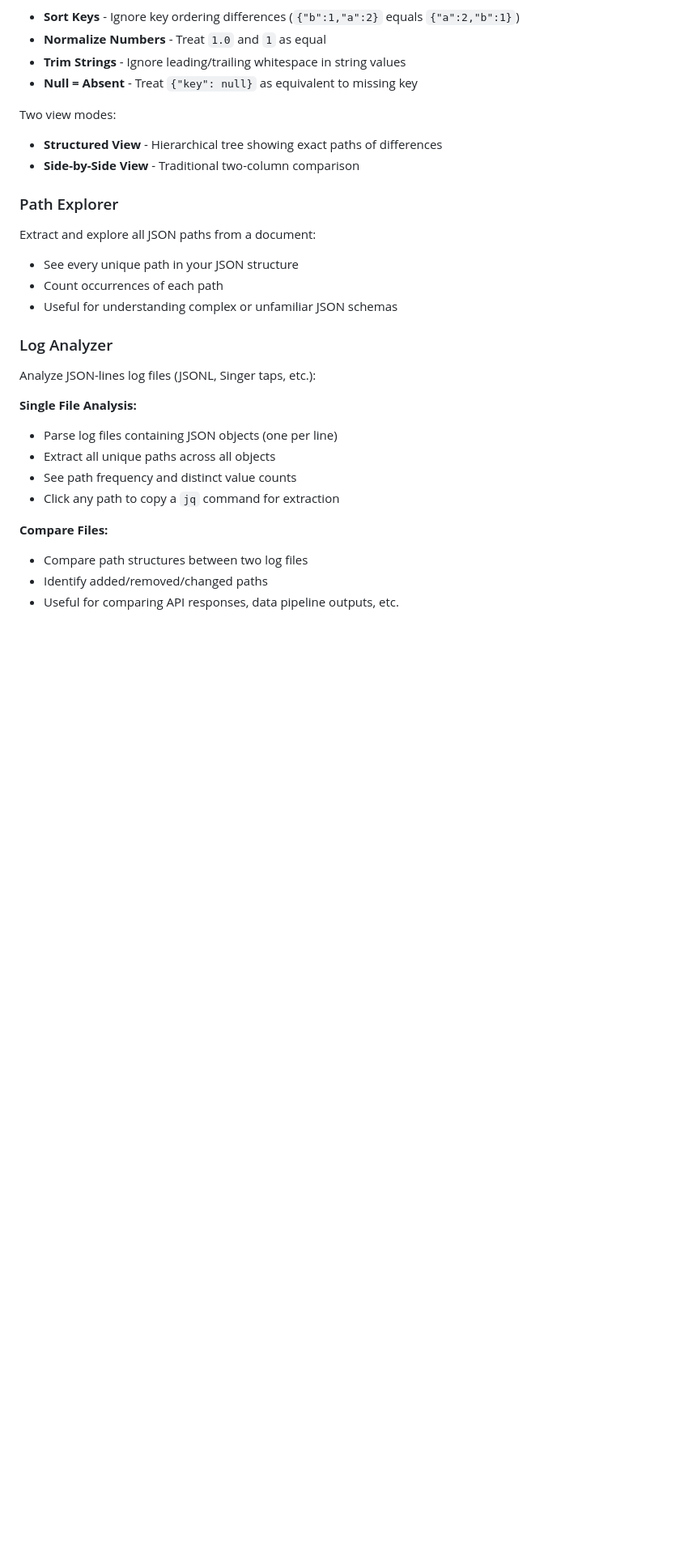
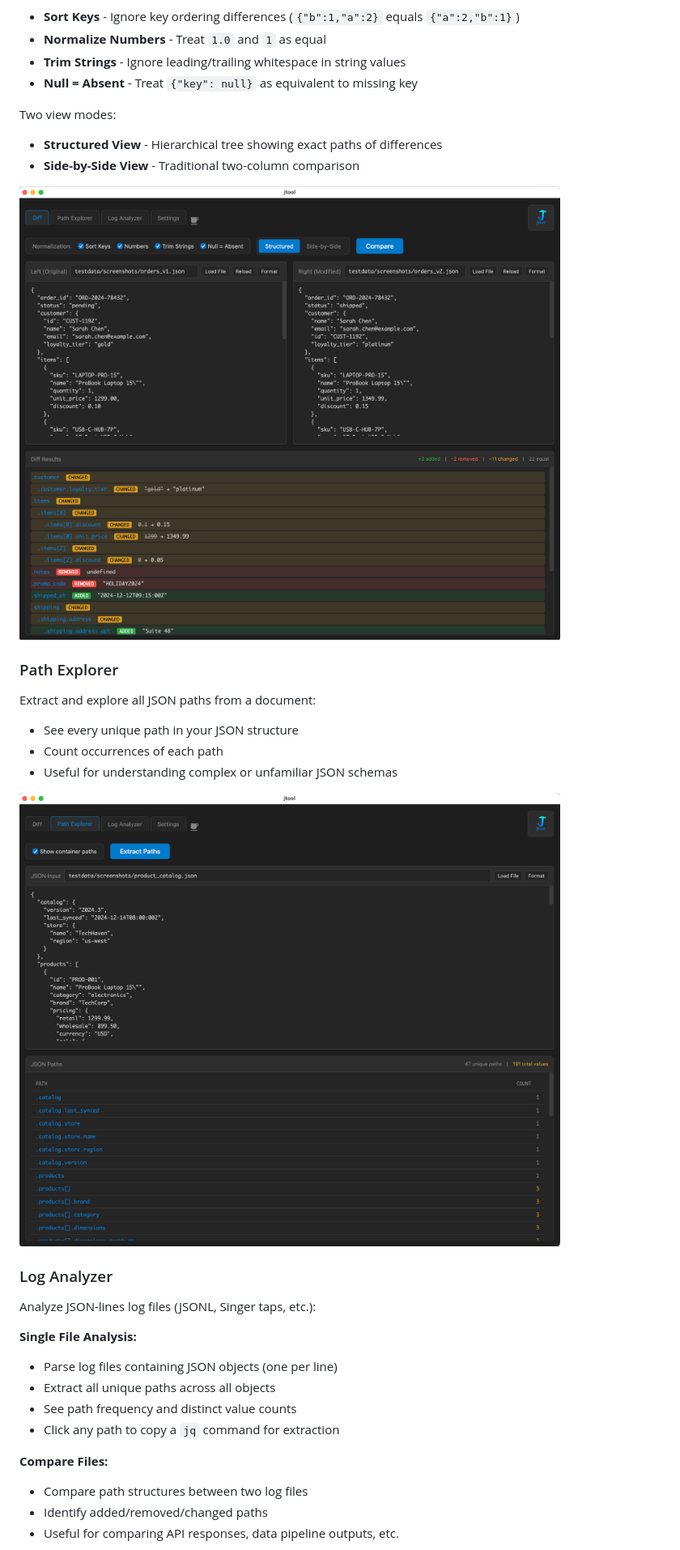
Before and after one commit to areese801/jtool, a Markdown page: README.md, the part around one of its changes. Shown at 81% size. Rendered like a GitHub page; pictures changed too: docs/screenshots/diff-structured.png (added), docs/screenshots/path-explorer.png (added); blank space fills up the shorter version.

```diff
--- a/README.md
+++ b/README.md
@@ -18,11 +18,15 @@ Two view modes:
 - **Structured View** - Hierarchical tree showing exact paths of differences
 - **Side-by-Side View** - Traditional two-column comparison
 
+![Diff - Structured View](docs/screenshots/diff-structured.png)
+
 ### Path Explorer
 Extract and explore all JSON paths from a document:
 - See every unique path in your JSON structure
 - Count occurrences of each path
 - Useful for understanding complex or unfamiliar JSON schemas
+
+![Path Explorer](docs/screenshots/path-explorer.png)
 
 ### Log Analyzer
 Analyze JSON-lines log files (JSONL, Singer taps, etc.):
```
Also changed, not shown: other parts of README.md (+4 -0 lines), docs/screenshots/log-analyzer-compare.png (added), docs/screenshots/log-analyzer-single.png (added), 5 other files.
